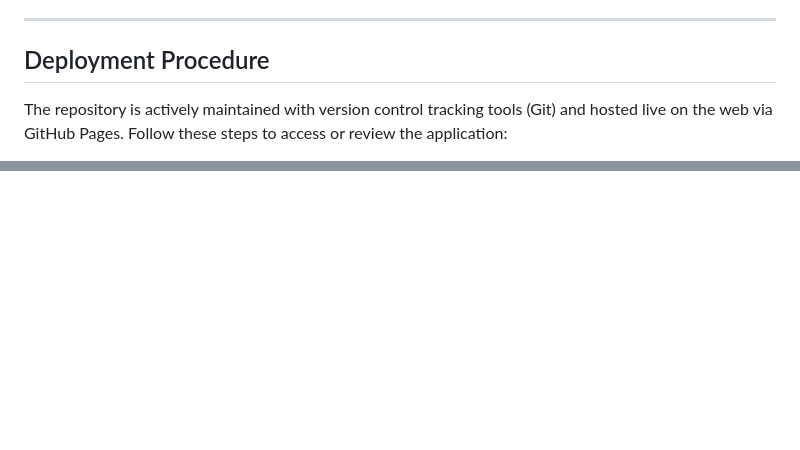
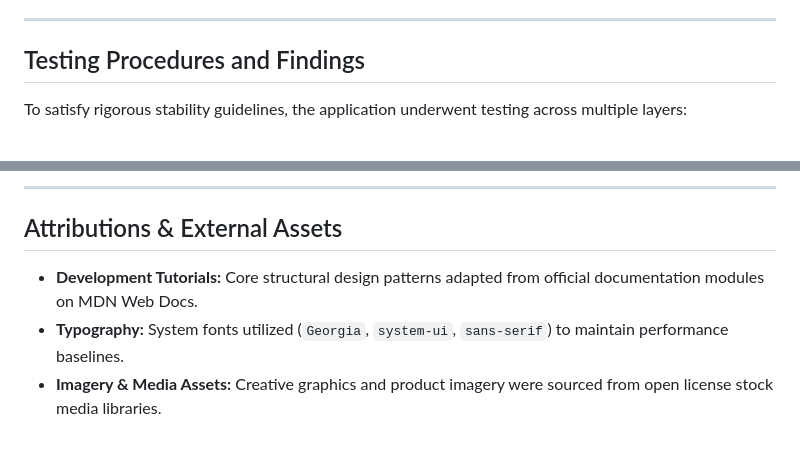
Before and after one commit to LeoSherry/Cafe, a Markdown page: README.md, 2 parts joined by grey strips. Rendered like a GitHub page; blank space fills up the shorter version.

```diff
--- a/README.md
+++ b/README.md
@@ -32,6 +32,6 @@ The **Cozy Corner Cafe** website is a fully responsive, functional front-end web
 
 ---
 
-## Deployment Procedure
-The repository is actively maintained with version control tracking tools (Git) and hosted live on the web via GitHub Pages. Follow these steps to access or review the application:
+## Testing Procedures and Findings
+To satisfy rigorous stability guidelines, the application underwent testing across multiple layers:
 
@@ -42,0 +56,6 @@ The repository is actively maintained with version control tracking tools (Git)
+---
+
+## Attributions & External Assets
+* **Development Tutorials:** Core structural design patterns adapted from official documentation modules on MDN Web Docs.
+* **Typography:** System fonts utilized (`Georgia`, `system-ui`, `sans-serif`) to maintain performance baselines.
+* **Imagery & Media Assets:** Creative graphics and product imagery were sourced from open license stock media libraries.
```
Also changed, not shown: other parts of README.md (+18 -5 lines), assets/photos/readme-photos/js-check.png (added).
